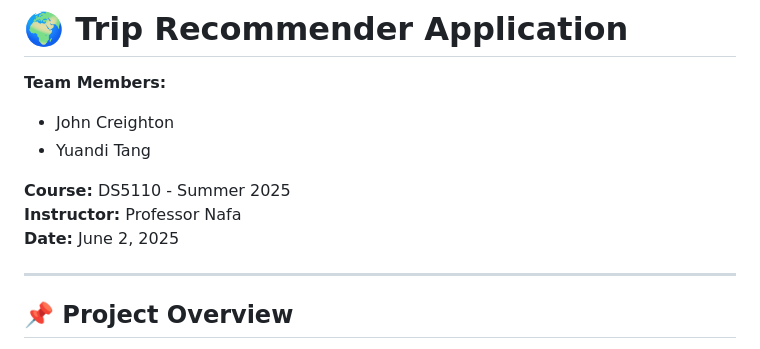
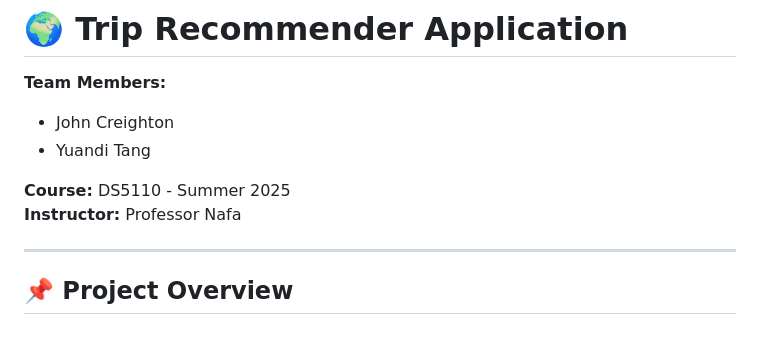
Before and after one commit to yuanditang/Trip-Recommender-Application, a Markdown page: README.md, the part around the change. GitHub-like rendering.

```diff
--- a/README.md
+++ b/README.md
@@ -6,7 +6,6 @@
 
 **Course:** DS5110 - Summer 2025
 **Instructor:** Professor Nafa
-**Date:** June 2, 2025
 
 ---
 
```
